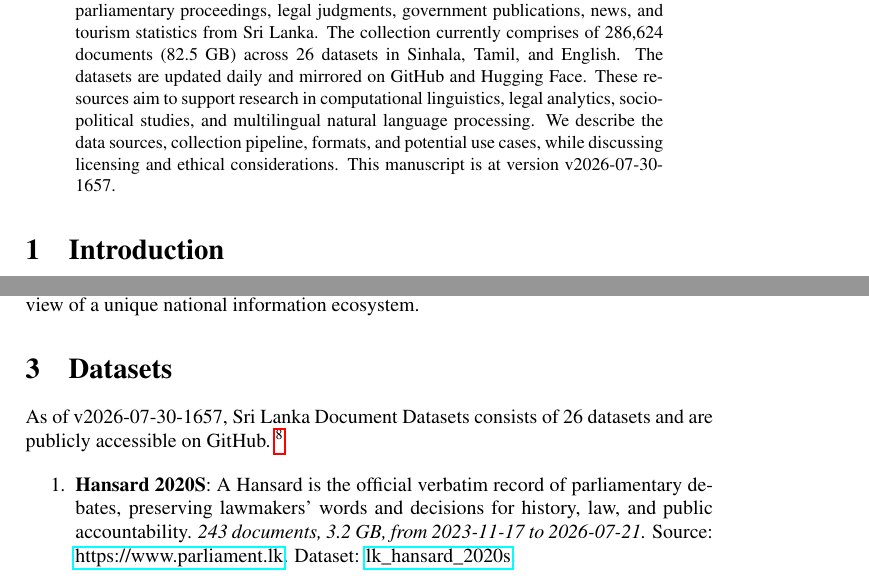
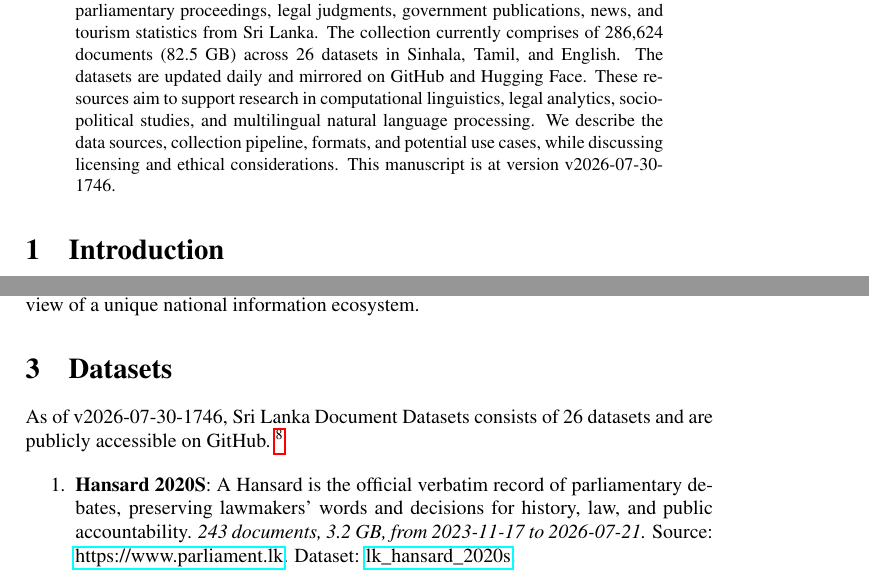
Before and after one commit to nuuuwan/lk_datasets, a LaTeX paper (latex/lk_datasets.tex): two parts of pages 1 and 2 of 7, joined at a grey line, cut so that both start at the same text. Compiled offline with pdfLaTeX; a LaTeX package or settings file that is missing is left out.

Commit message:
🤖 [build.yml] 2026-07-30-1216

```diff
--- a/latex/lk_datasets.tex
+++ b/latex/lk_datasets.tex
@@ -16,7 +16,7 @@
 \normalsize%
 \maketitle%
 \begin{abstract}%
-We present a collection of open, machine-readable document datasets covering parliamentary proceedings, legal judgments, government publications, news, and tourism statistics from Sri Lanka. The collection currently comprises of  286,624  documents (82.5 GB) across 26  datasets in Sinhala, Tamil, and English. The datasets are updated daily and mirrored on GitHub and Hugging Face. These resources aim to support research in computational linguistics, legal analytics, socio-political studies, and multilingual natural language processing. We describe the data sources, collection pipeline, formats, and potential use cases, while discussing licensing and ethical considerations. This manuscript is at version v2026-07-30-1657.%
+We present a collection of open, machine-readable document datasets covering parliamentary proceedings, legal judgments, government publications, news, and tourism statistics from Sri Lanka. The collection currently comprises of  286,624  documents (82.5 GB) across 26  datasets in Sinhala, Tamil, and English. The datasets are updated daily and mirrored on GitHub and Hugging Face. These resources aim to support research in computational linguistics, legal analytics, socio-political studies, and multilingual natural language processing. We describe the data sources, collection pipeline, formats, and potential use cases, while discussing licensing and ethical considerations. This manuscript is at version v2026-07-30-1746.%
 
 %
 \end{abstract}%
@@ -86,7 +86,7 @@ The Sri Lanka Document Datasets aim to fill this gap by aggregating diverse sour
 %
 \section{Datasets}%
 \label{sec:Datasets}%
-As of v2026-07-30-1657, Sri Lanka Document Datasets
+As of v2026-07-30-1746, Sri Lanka Document Datasets
   consists of 26 datasets
  and are publicly accessible on GitHub.%
 ~%
```
Also changed, not shown: README.md, latex/lk_datasets.pdf.
